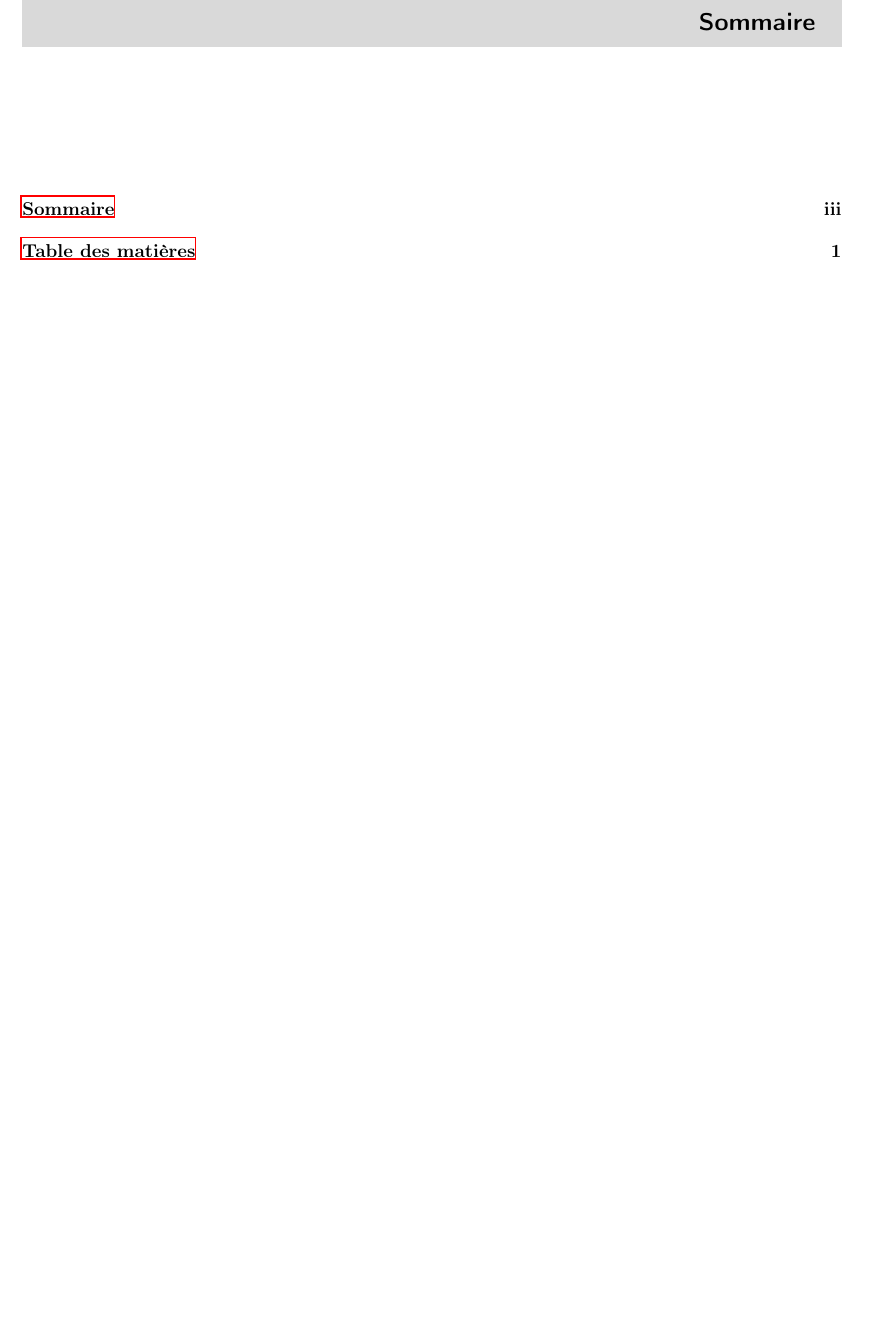
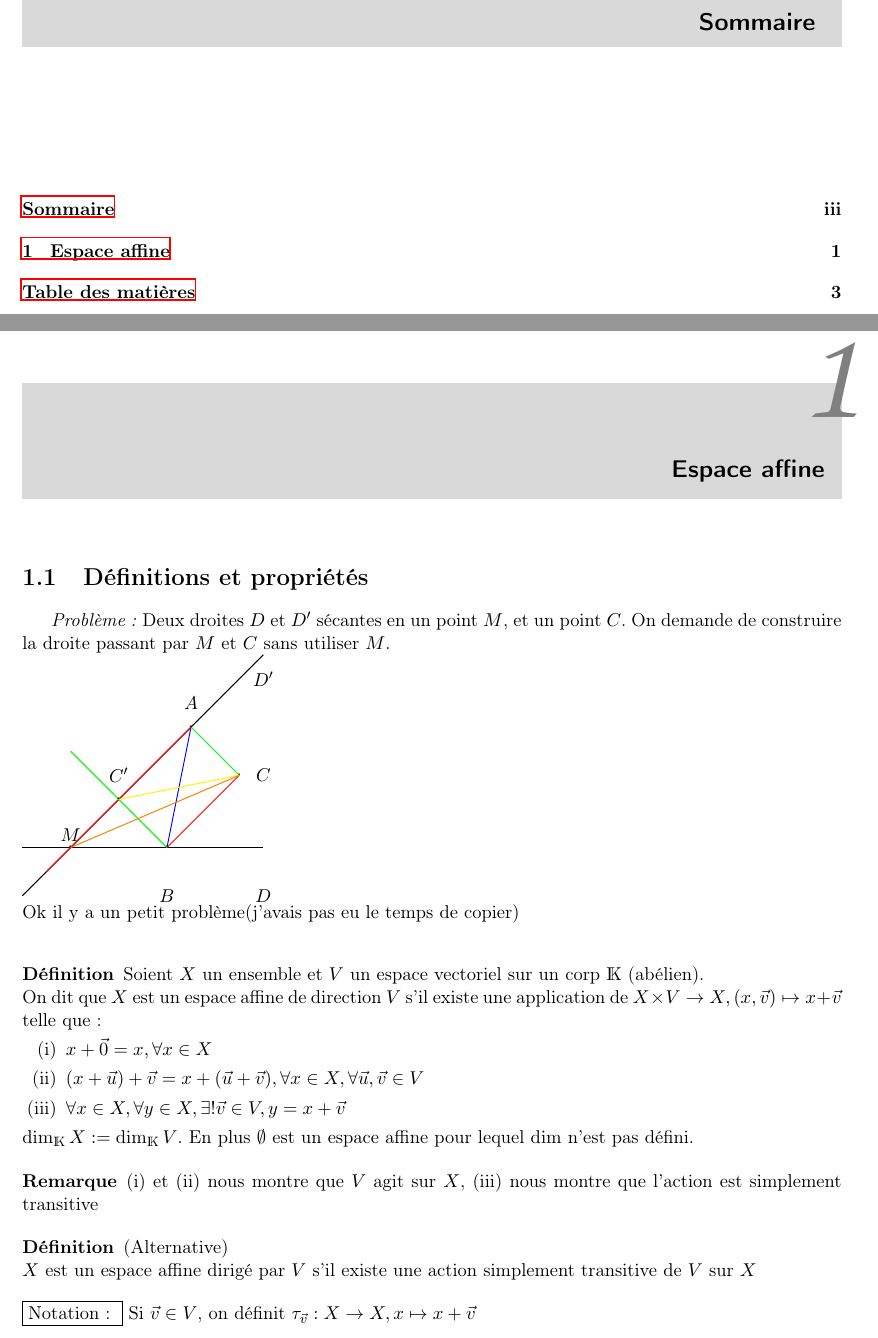
Before and after one commit to monwarez/L3-S6, a LaTeX book (geometry/cours.tex, which reads geometry/chapitre1/chapitre1.tex, geometry/chapitre1/section1.tex, preambule/preambule.tex): part of page 3 of 5 before the commit and two parts of pages 3 and 5 of 7 after it, the two joined at a grey line, cut so that both start at the same text, the shorter picture padded with empty space. Compiled offline with LaTeX, dvips and Ghostscript; the source files are stored in an older character set and shown here as Unicode.

Commit message:
Début du chapitre 1

```diff
--- /dev/null
+++ b/geometry/chapitre1/chapitre1.tex
@@ -0,0 +1,2 @@
+\chapter{Espace affine}
+	\input{chapitre1/section1.tex}
--- /dev/null
+++ b/geometry/chapitre1/section1.tex
@@ -0,0 +1,60 @@
+\section{Définitions et propriétés}
+	\textit{Problème:} Deux droites $D$ et $D'$ sécantes en un point $M$, et un point $C$. On demande de construire
+	la droite passant par $M$ et $C$ sans utiliser $M$. \newline
+	\begin{pspicture}(0,0)(5,5)
+		\psShapeTwoPtC{black}{-}{0}{1}{5}{1} %% la droite D
+		\psShapeTwoPtC{black}{-}{0}{0}{5}{5} %% la droite D'
+
+		\rput(1,1){$\cdot$}
+		\rput(1,1.25){$M$} 	%% Le point M
+		\rput(5,0){$D$} 	%% Droite D
+		\rput(5,4.5){$D'$}	%% Droite D'
+
+		%% Le point C
+		\rput(4.5,2.5){$\cdot$}
+		\rput(5,2.5){$C$}
+		%% Soit A sur D'
+		\rput(3.5,3.5){$\cdot$}
+		\rput(3.5,4){$A$}
+		%% Soit B sur D
+		\rput(3,1){$\cdot$}
+		\rput(3,0){$B$}
+
+		%% On trace les droites passant par C et A,B
+		\psShapeTwoPtC{green}{-}{4.5}{2.5}{3.5}{3.5} %% la droite AC
+		\psShapeTwoPtC{red}{-}{4.5}{2.5}{3}{1} %% la droite BC
+		%% Droite de symétrie AB
+		\psShapeTwoPtC{blue}{-}{3}{1}{3.5}{3.5}
+		%% Droite parallèle à BC passant par A
+		\psShapeTwoPtC{red}{-}{3.5}{3.5}{0.5}{0.5}
+		%% Droite parallèle à AC passant par B
+		\psShapeTwoPtC{green}{-}{3}{1}{1}{3}
+		%% Point C'
+		\rput(2,2){$\cdot$}
+		\rput(2,2.5){$C'$}
+		%% Droite CC'
+		\psShapeTwoPtC{yellow}{-}{2}{2}{4.5}{2.5}
+		%% la droite MC passe par l'intersection de CC' et AB
+		\psShapeTwoPtC{orange}{-}{1}{1}{4.5}{2.5}
+
+	\end{pspicture} \newline
+	Ok il y a un petit problème(j'avais pas eu le temps de copier) \newline
+	\begin{definition}
+	Soient $X$ un ensemble et $V$ un espace vectoriel sur un corp $\Set{K}$ (abélien). \newline
+	On dit que $X$ est un espace affine de direction $V$ s'il existe une application de $X \times V \rightarrow X, (x,\vec{v}) \mapsto x + \vec{v}$ \newline
+	telle que:
+	\begin{enumerate}[(i)]
+		\item	$x + \vec{0} = x, \forall x \in X$
+		\item	$(x + \vec{u}) + \vec{v} = x + (\vec{u} + \vec{v}) , \forall x \in X, \forall \vec{u},\vec{v} \in V$
+		\item	$\forall x \in X, \forall y \in X , \exists ! \vec{v} \in V , y = x + \vec{v}$
+	\end{enumerate}
+	$\dim_{\Set{K}} X := \dim_{\Set{K}} V$. En plus $\emptyset$ est un espace affine pour lequel $\dim$ n'est pas défini.
+	\end{definition}
+	\begin{remark}
+		(i) et (ii) nous montre que $V$ agit sur $X$, (iii) nous montre que l'action est simplement transitive
+	\end{remark}
+	\begin{definition}
+		(Alternative) \newline
+		$X$ est un espace affine dirigé par $V$ s'il existe une action simplement transitive de $V$ sur $X$
+	\end{definition}
+	\fbox{Notation: } Si $\vec{v} \in V$, on définit $\tau_{\vec{v}} : X \rightarrow X, x \mapsto x + \vec{v}$
--- a/preambule/preambule.tex
+++ b/preambule/preambule.tex
@@ -73,7 +73,8 @@
 \def\Aut{{\text{Auti\,}}}
 \def\im{{\text{Im\,}}}
 \def\Id{{\text{Id\,}}}
-\def\psShapeTwoPt#1#2#3#4#5{{ \psline[linecolor=black, linewidth=0.02, arrowsize=0.052917cm 2.0, arrowlength= 1.4, arrowinset=0.0]{#1}(#2,#3)(#4,#5) }}
+\def\psShapeTwoPtC#1#2#3#4#5#6{{ \psline[linecolor=#1, linewidth=0.02, arrowsize=0.052917cm 2.0, arrowlength= 1.4, arrowinset=0.0]{#2}(#3,#4)(#5,#6) }}
+\def\psShapeTwoPt#1#2#3#4#5{{ \psShapeTwoPtC{black}{#1}{#2}{#3}{#4}{#5} }}
 \def\psArrow#1#2#3#4{{ \psShapeTwoPt{->}{#1}{#2}{#3}{#4} }}
 \def\diagNoether#1#2#3#4#5#6#7#8{{
 	\begin{pspicture}(0,0)(5.5,3.5)
```
Also changed, not shown: geometry/cours.tex (+1 -1 lines), geometry/frontpage/titlepage.tex (+1 -1 lines), algebraVI/cours.pdf, geometry/cours.pdf.
